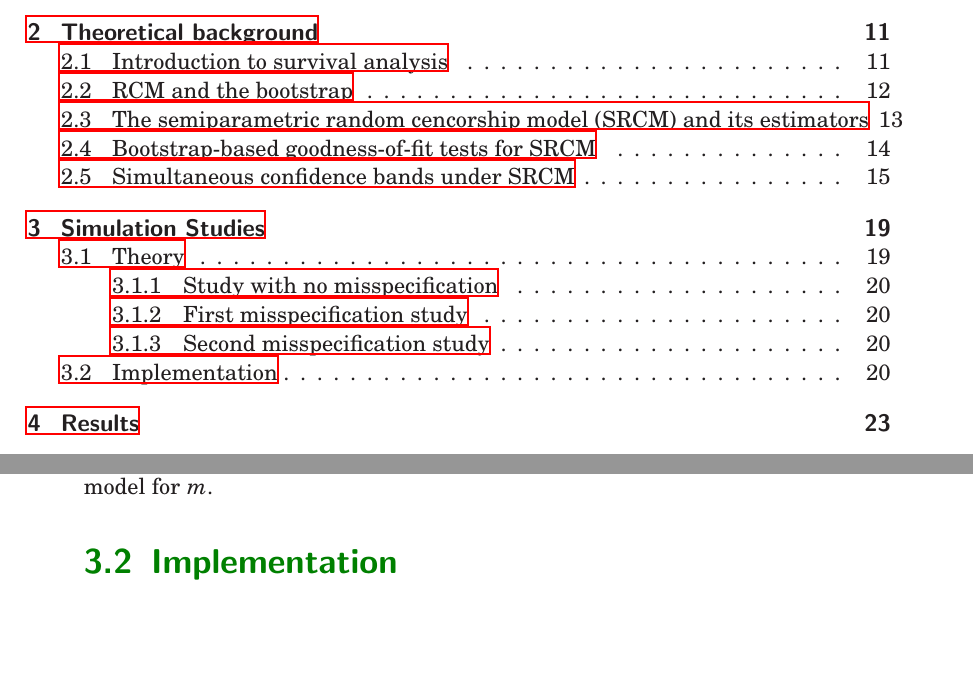
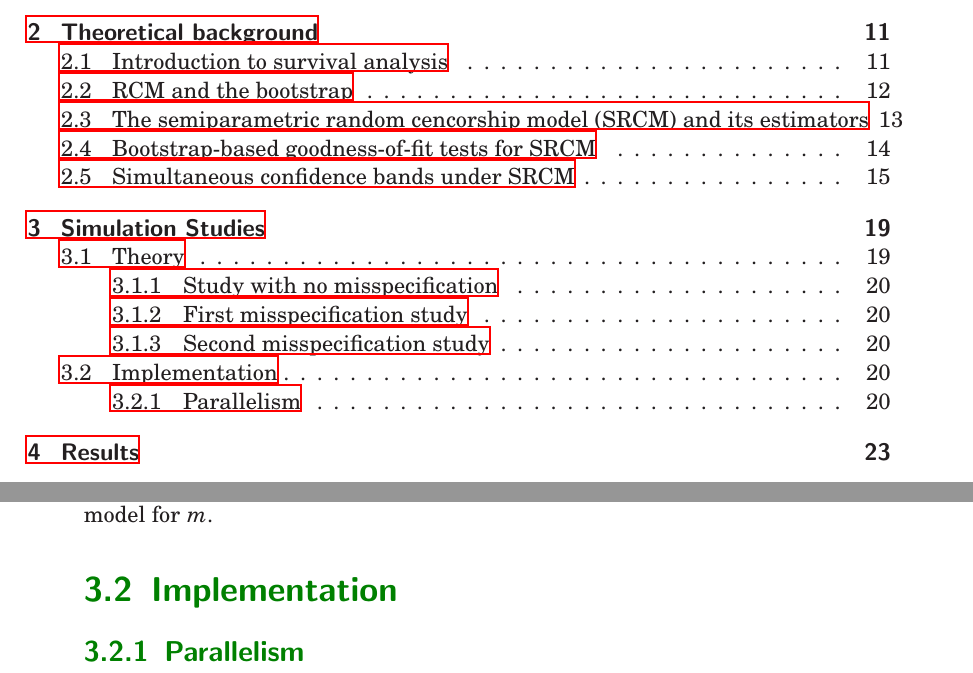
Before and after one commit to Nekojou/masters-thesis, a LaTeX thesis (LaTeX/thesis.tex, which reads LaTeX/chapters/simulation_studies.tex): two parts of pages 7 and 20 of 32, joined at a grey line, cut so that both start at the same text, the shorter picture padded with empty space. Compiled offline with LaTeX, dvips and Ghostscript.

Commit message:
empty subchapter for parallelism

```diff
--- a/LaTeX/chapters/simulation_studies.tex
+++ b/LaTeX/chapters/simulation_studies.tex
@@ -46,3 +46,5 @@ A constant model $m(t) = k$ was fitted to the data, which leads to misspecificat
 
 
 \section{Implementation}
+
+\subsection{Parallelism}
```
